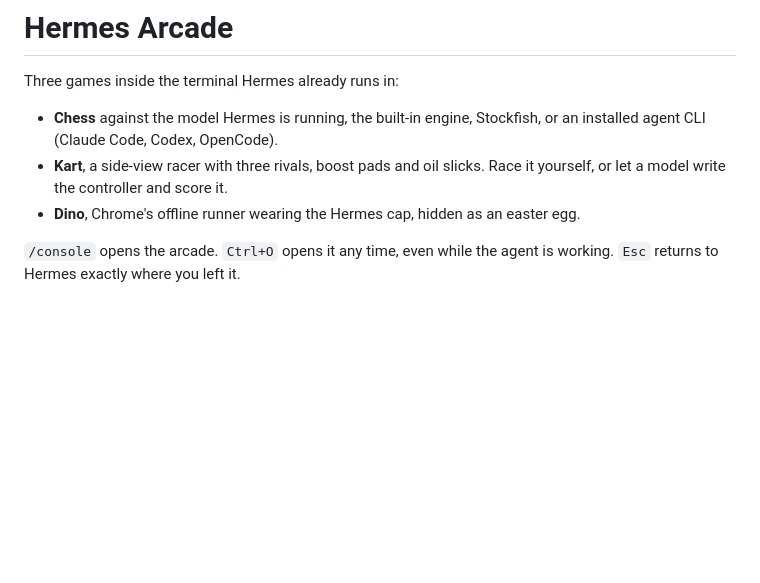
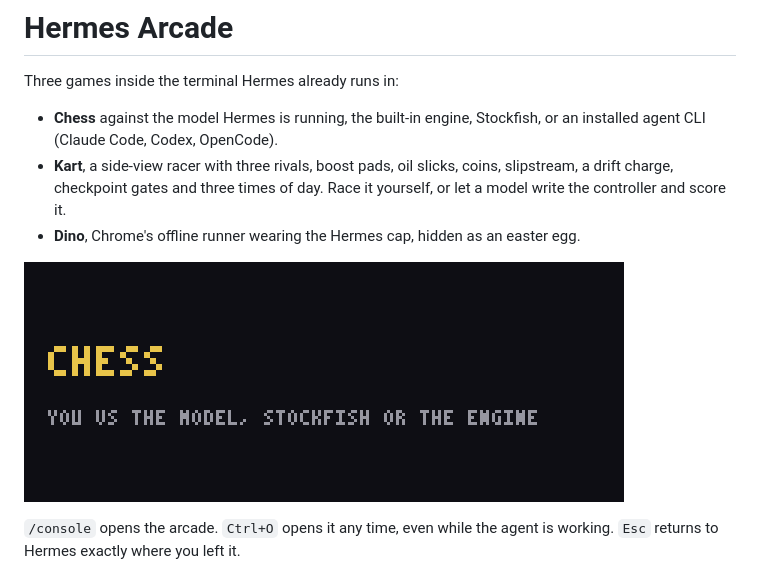
Before and after one commit to Takumixbt/Hermes-Arcade, a Markdown page: README.md, the part around the change. Drawn GitHub-style; pictures changed too: docs/arcade.gif (added); blank space fills up the shorter version.

Commit message:
docs: README GIF of chess, kart and dino (600x240, 139 frames, generated by tools/make_readme_gif.py)

```diff
--- a/README.md
+++ b/README.md
@@ -4,10 +4,13 @@ Three games inside the terminal Hermes already runs in:
 
 - **Chess** against the model Hermes is running, the built-in engine, Stockfish,
   or an installed agent CLI (Claude Code, Codex, OpenCode).
-- **Kart**, a side-view racer with three rivals, boost pads and oil slicks. Race
-  it yourself, or let a model write the controller and score it.
+- **Kart**, a side-view racer with three rivals, boost pads, oil slicks, coins,
+  slipstream, a drift charge, checkpoint gates and three times of day. Race it
+  yourself, or let a model write the controller and score it.
 - **Dino**, Chrome's offline runner wearing the Hermes cap, hidden as an easter
   egg.
+
+![Hermes Arcade: chess, kart and the dino](docs/arcade.gif)
 
 `/console` opens the arcade. `Ctrl+O` opens it any time, even while the agent is
 working. `Esc` returns to Hermes exactly where you left it.
```
Also changed, not shown: 1 other file.
